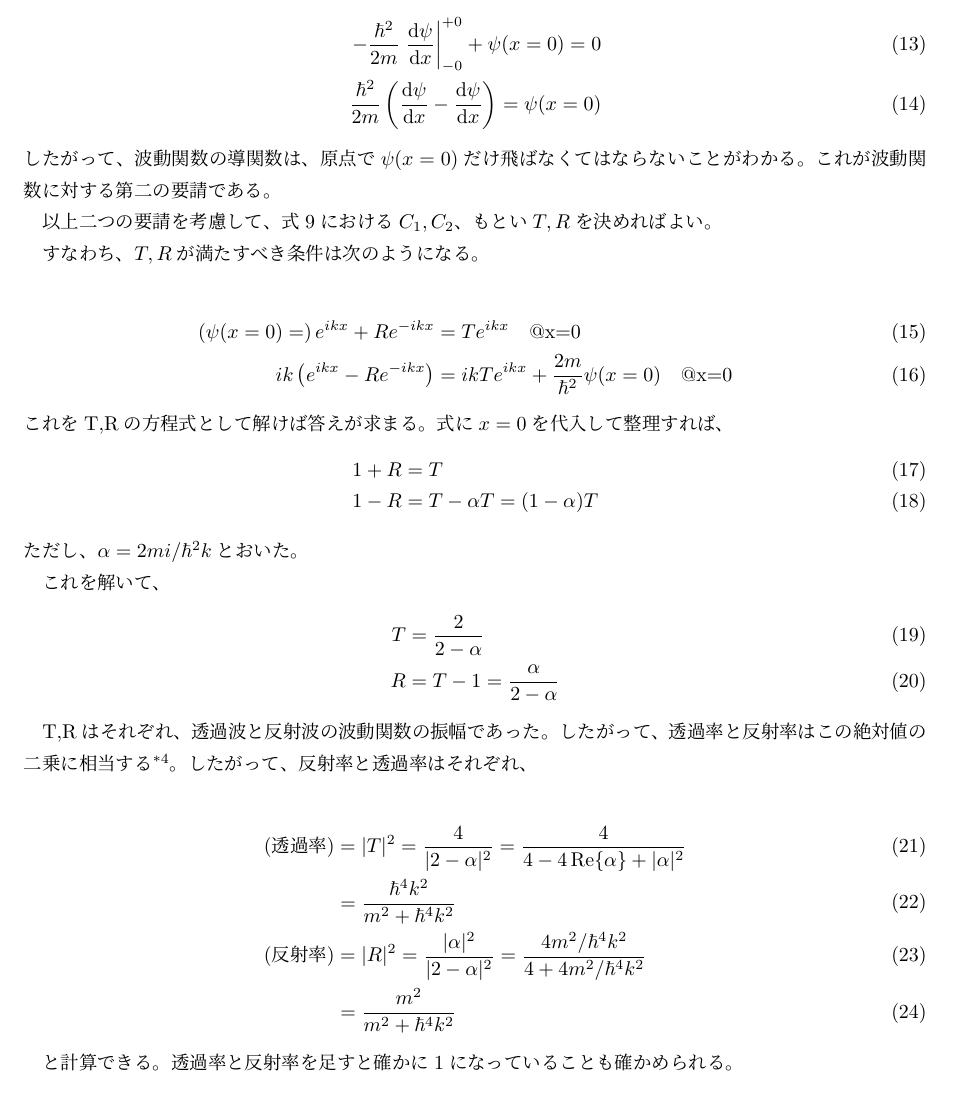
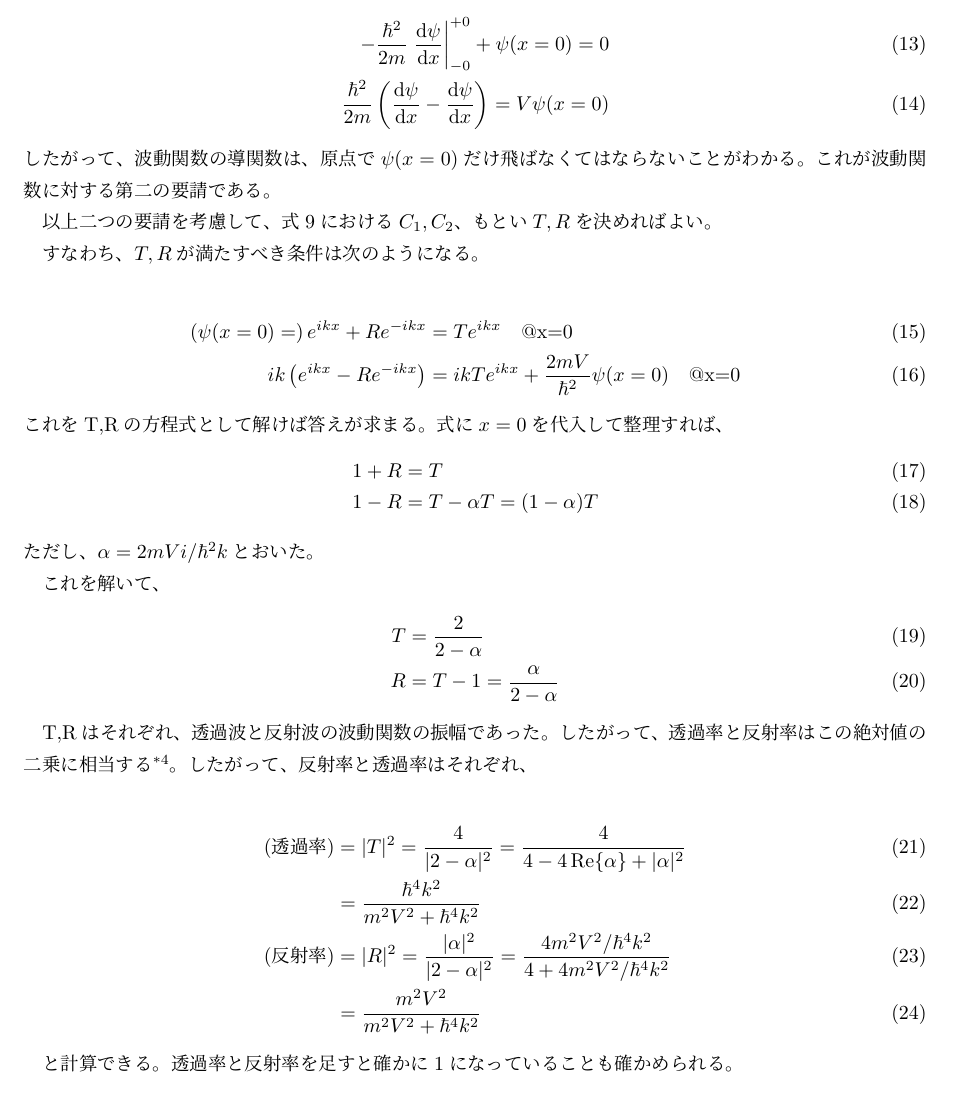
Before and after one commit to Gaozou/physics-and-math, a LaTeX document (量子力学/delta_potential.tex): part of page 3 of 3, cut so that both start at the same text. Compiled offline with upLaTeX and dvipdfmx.

Commit message:
fix delta_potential
デルタ関数に係数をつけたのと積分の下のdx

```diff
--- a/量子力学/delta_potential.tex
+++ b/量子力学/delta_potential.tex
@@ -78,7 +78,7 @@ $T, R$は次の二つの要請から決まる。一つ目は、波動関数$\psi
 
 \begin{align}
     -\frac{\hbar^2}{2m} \eval{\dv{\psi}{x}}_{-0}^{+0} + \psi(x=0) = 0 \\
-    \frac{\hbar^2}{2m} \left(\dv{\psi}{x} (x=+0)-\dv{\psi}{x} (x=-0)\right) = \psi(x=0)
+    \frac{\hbar^2}{2m} \left(\dv{\psi}{x} (x=+0)-\dv{\psi}{x} (x=-0)\right) = V\psi(x=0)
 \end{align}
 したがって、波動関数の導関数は、原点で$\psi(x=0)$だけ飛ばなくてはならないことがわかる。これが波動関数に対する第二の要請である。
 
@@ -89,14 +89,14 @@ $T, R$は次の二つの要請から決まる。一つ目は、波動関数$\psi
 
 \begin{align}
     \left(\psi(x=0) =\right) e^{ikx} + R e^{-ikx} &= T e^{ikx} \qq{@x=0} \\
-    ik\left(e^{ikx} - R e^{-ikx} \right) &= ikT e^{ikx}+\frac{2m}{\hbar^2}\psi(x=0) \qq{@x=0}
+    ik\left(e^{ikx} - R e^{-ikx} \right) &= ikT e^{ikx}+\frac{2mV}{\hbar^2}\psi(x=0) \qq{@x=0}
 \end{align}
 これをT,Rの方程式として解けば答えが求まる。式に$x=0$を代入して整理すれば、
 \begin{align}
     1 + R &= T \\
     1 - R &= T - \alpha T = (1-\alpha)T
 \end{align}
-ただし、$\alpha = 2mi/\hbar^2k$とおいた。
+ただし、$\alpha = 2mVi/\hbar^2k$とおいた。
 
 これを解いて、
 \begin{align}
@@ -109,11 +109,11 @@ T,Rはそれぞれ、透過波と反射波の波動関数の振幅であった
 \begin{align}
     (透過率) &= |T|^2 = \frac{4}{|2-\alpha|^2}
     = \frac{4}{4-4\Re{\alpha}+|\alpha|^2}\\
-    % &= \frac{4}{4+4m^2/\hbar^4k^2} \\
-    % &= \frac{1}{1+m^2/\hbar^4k^2} \\
-    &= \frac{\hbar^4k^2}{m^2+\hbar^4k^2} \\
-    (反射率) &= |R|^2 = \frac{|\alpha|^2}{|2-\alpha|^2} = \frac{4m^2/\hbar^4k^2}{4+4m^2/\hbar^4k^2} \\
-    &= \frac{m^2}{m^2+\hbar^4k^2}
+    % &= \frac{4}{4+4m^2V^2/\hbar^4k^2} \\
+    % &= \frac{1}{1+m^2V^2/\hbar^4k^2} \\
+    &= \frac{\hbar^4k^2}{m^2V^2+\hbar^4k^2} \\
+    (反射率) &= |R|^2 = \frac{|\alpha|^2}{|2-\alpha|^2} = \frac{4m^2V^2/\hbar^4k^2}{4+4m^2V^2/\hbar^4k^2} \\
+    &= \frac{m^2V^2}{m^2V^2+\hbar^4k^2}
 \end{align}
 
 と計算できる。透過率と反射率を足すと確かに1になっていることも確かめられる。
```
Also changed, not shown: 量子力学/delta_potential.pdf, 量子力学/delta_potential.tex (10 more changed lines).
